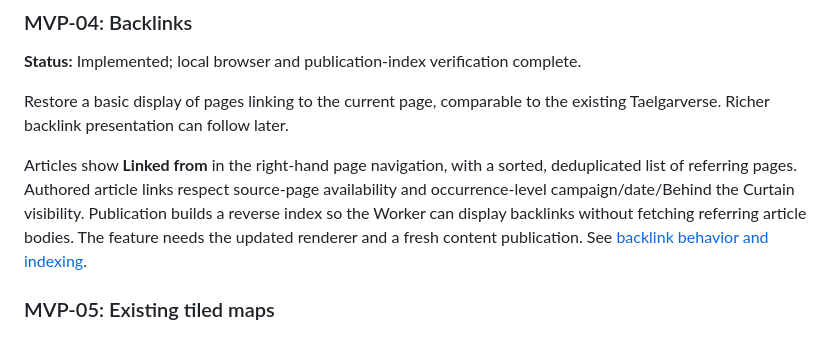
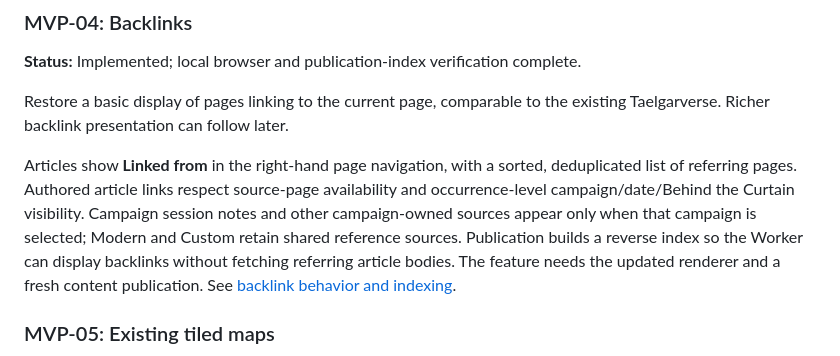
Before and after one commit to msackton/taelgarverse-core, a Markdown page: docs/roadmap.md, the part around the change. GitHub-like rendering.

```diff
--- a/docs/roadmap.md
+++ b/docs/roadmap.md
@@ -72,6 +72,8 @@ existing Taelgarverse. Richer backlink presentation can follow later.
 Articles show **Linked from** in the right-hand page navigation, with a sorted,
 deduplicated list of referring pages. Authored article links respect source-page
 availability and occurrence-level campaign/date/Behind the Curtain visibility.
+Campaign session notes and other campaign-owned sources appear only when that
+campaign is selected; Modern and Custom retain shared reference sources.
 Publication builds a reverse index so the Worker can display backlinks without
 fetching referring article bodies. The feature needs the updated renderer and
 a fresh content publication. See [backlink behavior and indexing](backlinks.md).
```
Also changed, not shown: docs/backlinks.md (+14 -1 lines).
